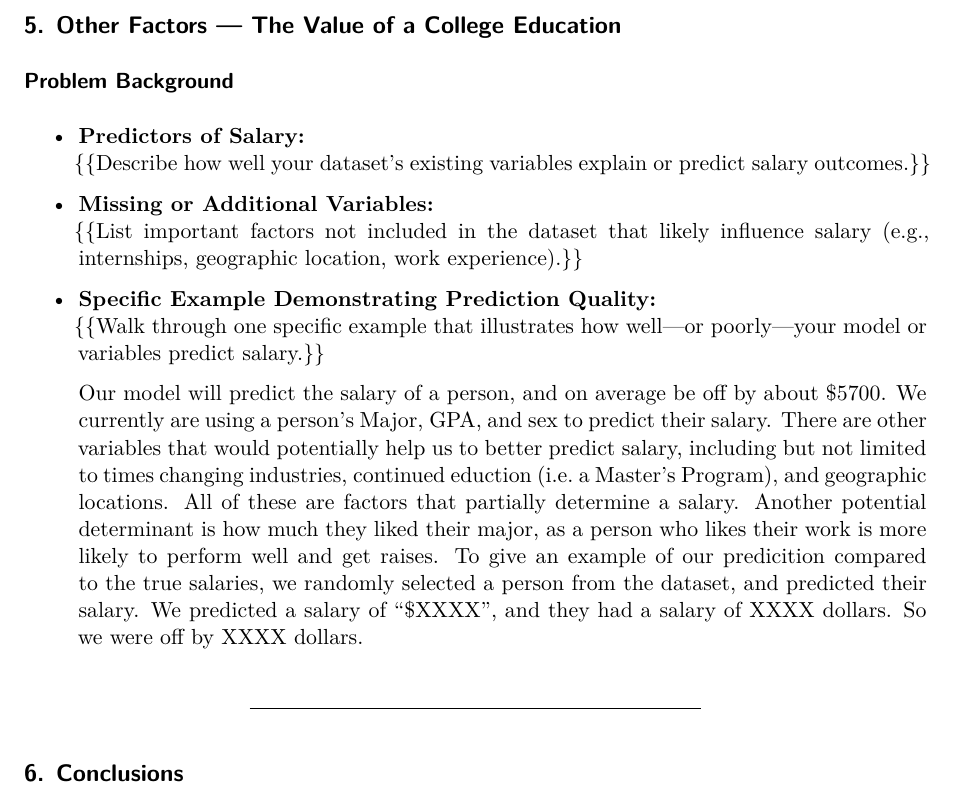
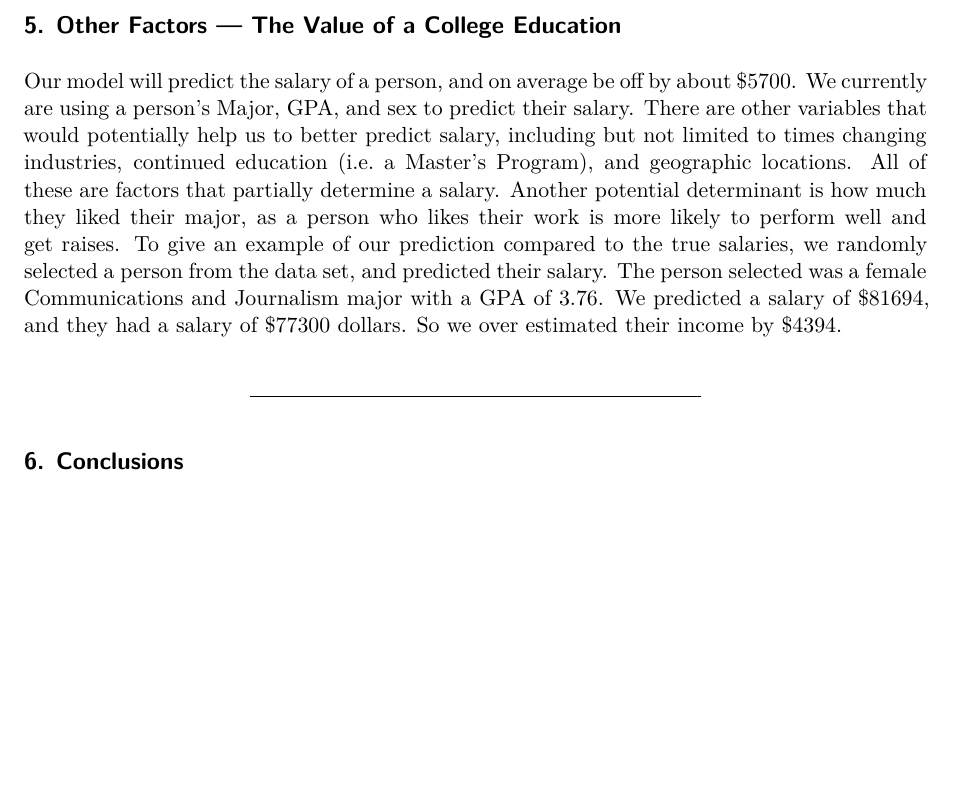
Before and after one commit to Acodea23/CollegeEducationSalary, a Quarto document (BlogPost.qmd): part of page 3 of 3, cut so that both start at the same text, the shorter picture padded with empty space. Rendered offline with R 4.5, knitr and Pandoc in place of Quarto, then LaTeX, with nearby package versions.

Commit message:
prediction in blogpost

```diff
--- a/BlogPost.qmd
+++ b/BlogPost.qmd
@@ -96,18 +96,7 @@ When comparing salaries between men and women within the same major category, th
 
 ## 5. Other Factors — The Value of a College Education
 
-### Problem Background
-
--   **Predictors of Salary:**\
-    {{Describe how well your dataset’s existing variables explain or predict salary outcomes.}}
-
--   **Missing or Additional Variables:**\
-    {{List important factors not included in the dataset that likely influence salary (e.g., internships, geographic location, work experience).}}
-
--   **Specific Example Demonstrating Prediction Quality:**\
-    {{Walk through one specific example that illustrates how well—or poorly—your model or variables predict salary.}}
-
-    Our model will predict the salary of a person, and on average be off by about \$5700. We currently are using a person's Major, GPA, and sex to predict their salary. There are other variables that would potentially help us to better predict salary, including but not limited to times changing industries, continued eduction (i.e. a Master's Program), and geographic locations. All of these are factors that partially determine a salary. Another potential determinant is how much they liked their major, as a person who likes their work is more likely to perform well and get raises. To give an example of our predicition compared to the true salaries, we randomly selected a person from the dataset, and predicted their salary. We predicted a salary of "\$XXXX", and they had a salary of XXXX dollars. So we were off by XXXX dollars.
+Our model will predict the salary of a person, and on average be off by about \$5700. We currently are using a person's Major, GPA, and sex to predict their salary. There are other variables that would potentially help us to better predict salary, including but not limited to times changing industries, continued education (i.e. a Master's Program), and geographic locations. All of these are factors that partially determine a salary. Another potential determinant is how much they liked their major, as a person who likes their work is more likely to perform well and get raises. To give an example of our prediction compared to the true salaries, we randomly selected a person from the data set, and predicted their salary. The person selected was a female Communications and Journalism major with a GPA of 3.76. We predicted a salary of \$81694, and they had a salary of \$77300 dollars. So we over estimated their income by \$4394.
 
 ------------------------------------------------------------------------
 
```
Also changed, not shown: ScratchWorkCollege.qmd (+6 -2 lines).
